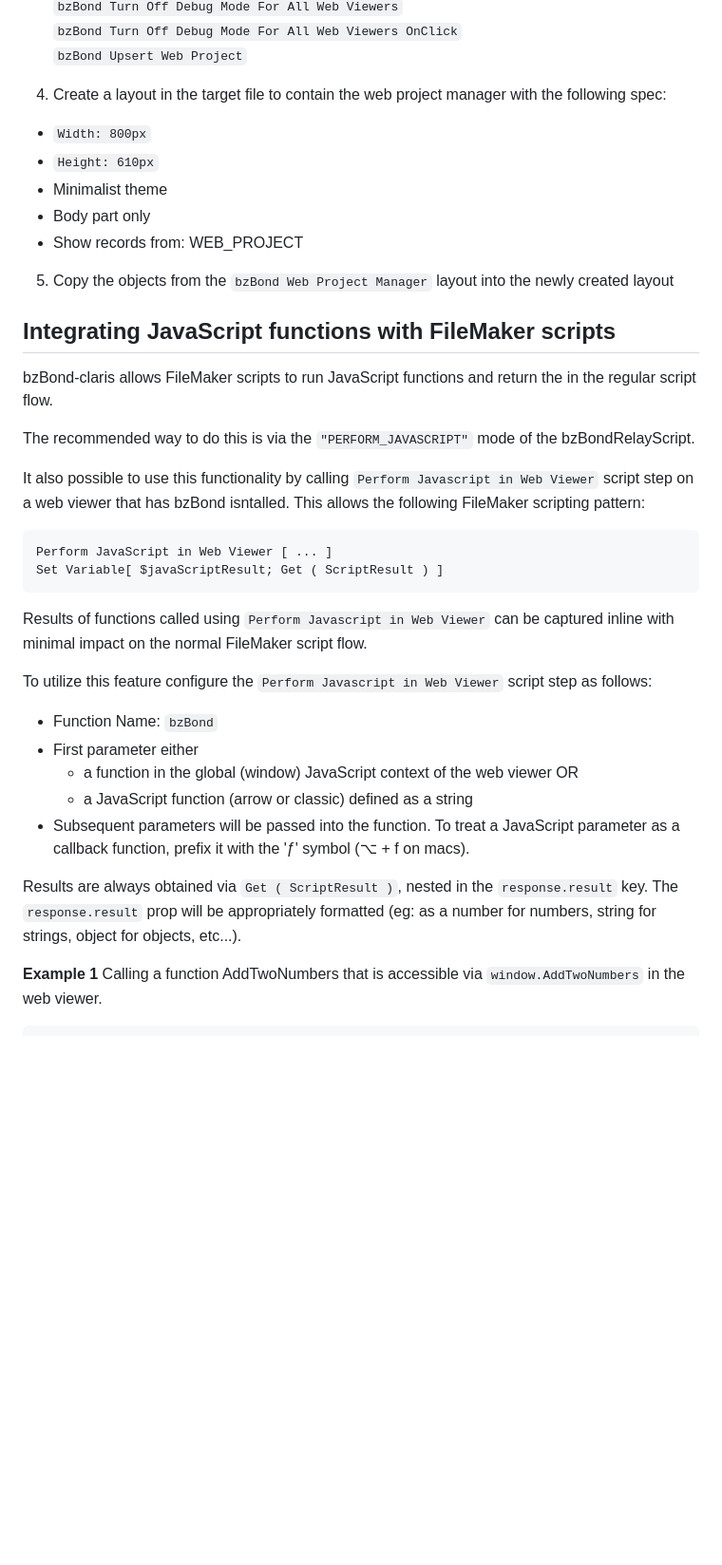
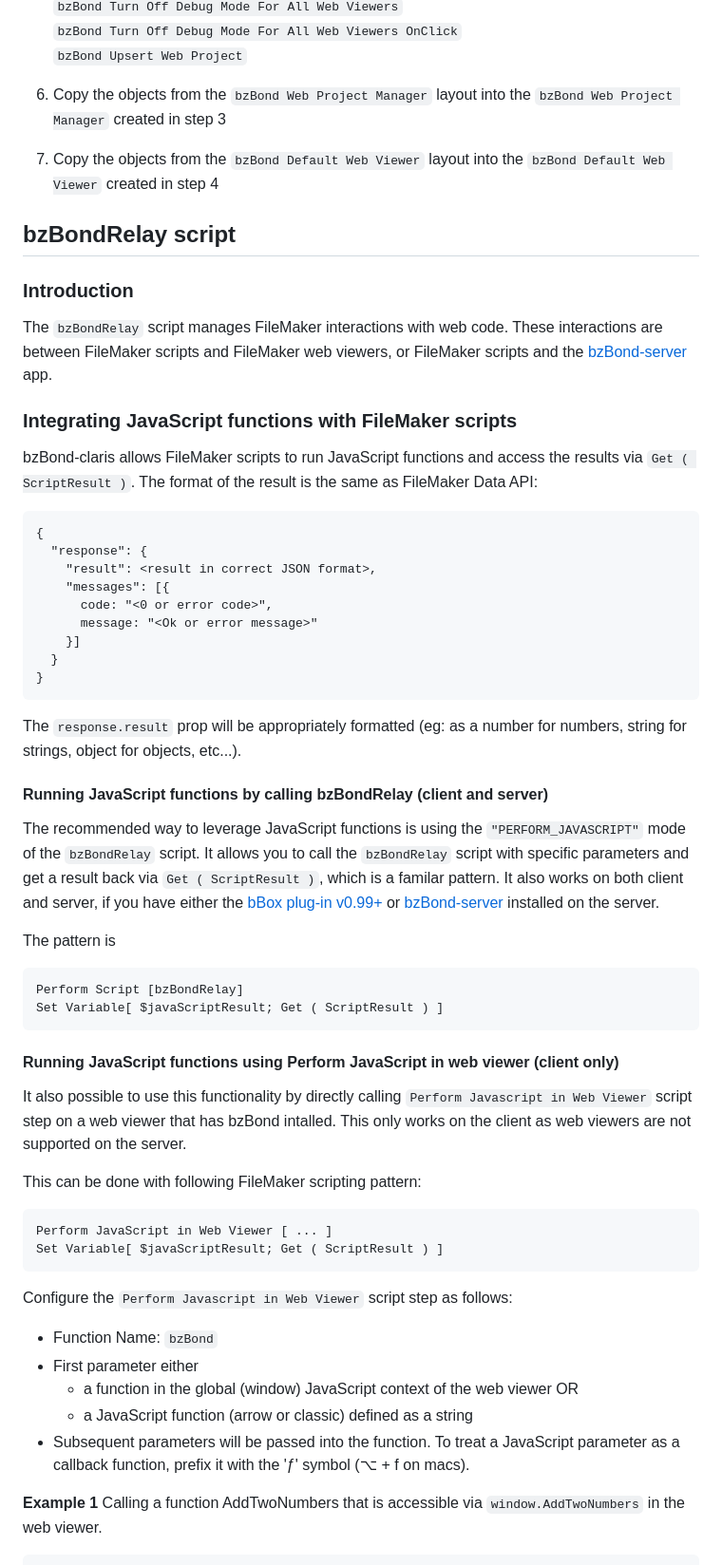
Before and after one commit to beezwax/bzBond, a Markdown page: packages/bzBond-claris/README.md, the part around the change printed below. Shown: that part at 95% size. GitHub-like rendering; blank space fills up the shorter version.

````diff
--- a/packages/bzBond-claris/README.md
+++ b/packages/bzBond-claris/README.md
@@ -38,39 +70,63 @@ bzBond-claris is a FileMaker file that includes tools for web code integration,
   `bzBond Turn Off Debug Mode For All Web Viewers OnClick`
   `bzBond Upsert Web Project`
 
-4. Create a layout in the target file to contain the web project manager with the following spec:
-  - `Width: 800px`
-  - `Height: 610px`
-  - Minimalist theme
-  - Body part only
-  - Show records from: WEB_PROJECT
+6. Copy the objects from the `bzBond Web Project Manager` layout into the `bzBond Web Project Manager` created in step 3
 
-5. Copy the objects from the `bzBond Web Project Manager` layout into the newly created layout
+7. Copy the objects from the `bzBond Default Web Viewer` layout into the `bzBond Default Web Viewer` created in step 4
 
-## Integrating JavaScript functions with FileMaker scripts
+## bzBondRelay script
 
-bzBond-claris allows FileMaker scripts to run JavaScript functions and return the in the regular script flow.
+### Introduction
 
-The recommended way to do this is via the `"PERFORM_JAVASCRIPT"` mode of the bzBondRelayScript.
+The `bzBondRelay` script manages FileMaker interactions with web code. These interactions are between FileMaker scripts and FileMaker web viewers, or FileMaker scripts and the [bzBond-server](../bzBond-server/) app.
 
-It also possible to use this functionality by calling `Perform Javascript in Web Viewer` script step on a web viewer that has bzBond isntalled. This allows the following FileMaker scripting pattern:
+### Integrating JavaScript functions with FileMaker scripts
+
+bzBond-claris allows FileMaker scripts to run JavaScript functions and access the results via `Get ( ScriptResult )`. The format of the result is the same as FileMaker Data API:
+
+```
+{
+  "response": {
+    "result": <result in correct JSON format>,
+    "messages": [{
+      code: "<0 or error code>",
+      message: "<Ok or error message>"
+    }]
+  }
+}
+```
+
+The `response.result` prop will be appropriately formatted (eg: as a number for numbers, string for strings, object for objects, etc...).
+
+#### Running JavaScript functions by calling bzBondRelay (client and server)
+
+The recommended way to leverage JavaScript functions is using the `"PERFORM_JAVASCRIPT"` mode of the `bzBondRelay` script. It allows you to call the `bzBondRelay` script with specific parameters and get a result back via `Get ( ScriptResult )`, which is a familar pattern. It also works on both client and server, if you have either the [bBox plug-in v0.99+](https://www.beezwax.net/products/bbox) or [bzBond-server](../bzBond-server/) installed on the server.
+
+The pattern is
+
+```
+Perform Script [bzBondRelay]
+Set Variable[ $javaScriptResult; Get ( ScriptResult ) ]
+```
+
+#### Running JavaScript functions using Perform JavaScript in web viewer (client only)
+
+It also possible to use this functionality by directly calling `Perform Javascript in Web Viewer` script step on a web viewer that has bzBond intalled. This only works on the client as web viewers are not supported on the server.
+
+This can be done with following FileMaker scripting pattern:
 
 ```
 Perform JavaScript in Web Viewer [ ... ]
 Set Variable[ $javaScriptResult; Get ( ScriptResult ) ]
 ```
 
-Results of functions called using `Perform Javascript in Web Viewer` can be captured inline with minimal impact on the normal FileMaker script flow.
-
-To utilize this feature configure the `Perform Javascript in Web Viewer` script step as follows:
+Configure the `Perform Javascript in Web Viewer` script step as follows:
 
 - Function Name: `bzBond`
 - First parameter either
     - a function in the global (window) JavaScript context of the web viewer OR
     - a JavaScript function (arrow or classic) defined as a string
 - Subsequent parameters will be passed into the function. To treat a JavaScript parameter as a callback function, prefix it with the 'ƒ' symbol (⌥ + f on macs).
-
-Results are always obtained via `Get ( ScriptResult )`, nested in the `response.result` key. The `response.result` prop will be appropriately formatted (eg: as a number for numbers, string for strings, object for objects, etc...).
 
 **Example 1** Calling a function AddTwoNumbers that is accessible via `window.AddTwoNumbers` in the web viewer.
 
````
Also changed, not shown: other parts of packages/bzBond-claris/README.md (+95 -63 lines).
